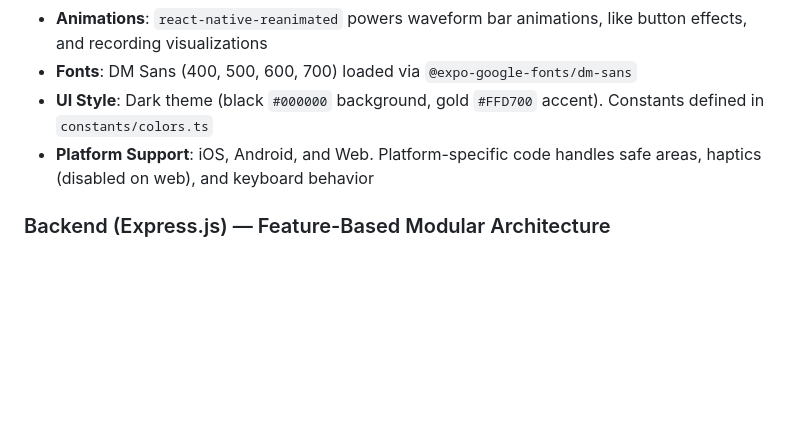
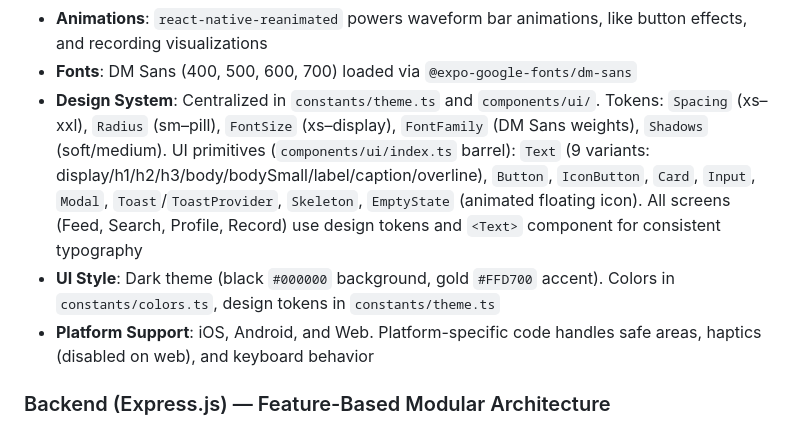
Before and after one commit to Go-Digital-Alchemy-Repos/Solo, a Markdown page: replit.md, the part around the change. GitHub-like rendering; blank space fills up the shorter version.

Commit message:
Integrate a new design system with theme tokens and UI primitives
Update documentation to reflect the integration of a new design system, including theme tokens and UI primitive components across the application.

Replit-Commit-Author: Agent
Replit-Commit-Session-Id: a0fd8c8b-de08-43cf-8a1c-2a8f404bba12
Replit-Commit-Checkpoint-Type: intermediate_checkpoint
Replit-Commit-Event-Id: dfa8b27a-afbf-44eb-86c3-b528478176b7
Replit-Commit-Screenshot-Url: https://storage.googleapis.com/screenshot-production-us-central1/e90bf665-0e8b-4cd2-9148-dc87f5533432/a0fd8c8b-de08-43cf-8a1c-2a8f404bba12/c86Pbkc
Replit-Helium-Checkpoint-Created: true

```diff
--- a/replit.md
+++ b/replit.md
@@ -28,7 +28,8 @@ Preferred communication style: Simple, everyday language.
   - Audio mixing: voice at 100% volume, vibe background at 10% volume with amix weights ensuring voice clarity
 - **Animations**: `react-native-reanimated` powers waveform bar animations, like button effects, and recording visualizations
 - **Fonts**: DM Sans (400, 500, 600, 700) loaded via `@expo-google-fonts/dm-sans`
-- **UI Style**: Dark theme (black `#000000` background, gold `#FFD700` accent). Constants defined in `constants/colors.ts`
+- **Design System**: Centralized in `constants/theme.ts` and `components/ui/`. Tokens: `Spacing` (xs–xxl), `Radius` (sm–pill), `FontSize` (xs–display), `FontFamily` (DM Sans weights), `Shadows` (soft/medium). UI primitives (`components/ui/index.ts` barrel): `Text` (9 variants: display/h1/h2/h3/body/bodySmall/label/caption/overline), `Button`, `IconButton`, `Card`, `Input`, `Modal`, `Toast`/`ToastProvider`, `Skeleton`, `EmptyState` (animated floating icon). All screens (Feed, Search, Profile, Record) use design tokens and `<Text>` component for consistent typography
+- **UI Style**: Dark theme (black `#000000` background, gold `#FFD700` accent). Colors in `constants/colors.ts`, design tokens in `constants/theme.ts`
 - **Platform Support**: iOS, Android, and Web. Platform-specific code handles safe areas, haptics (disabled on web), and keyboard behavior
 
 ### Backend (Express.js) — Feature-Based Modular Architecture
```
